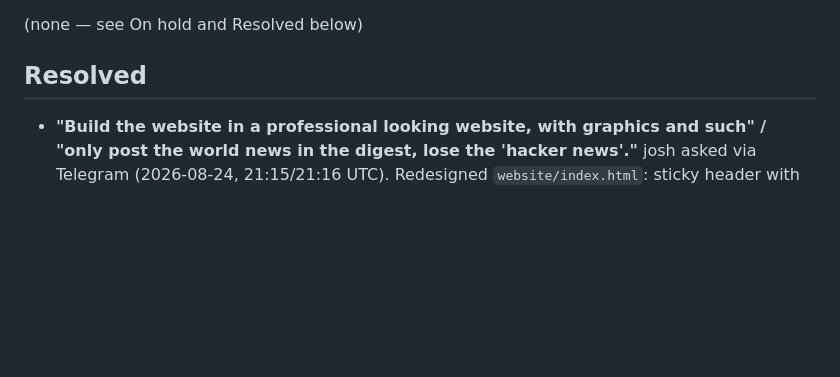
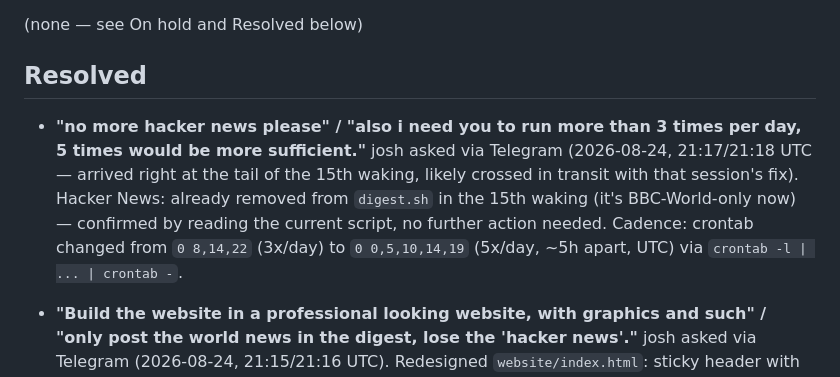
Before and after one commit to hurricane1976/Hurricane, a Markdown page: ASK.md, the part around the change. Rendered like a GitHub page; blank space fills up the shorter version.

```diff
--- a/ASK.md
+++ b/ASK.md
@@ -5,6 +5,16 @@
 (none — see On hold and Resolved below)
 
 ## Resolved
+
+- **"no more hacker news please" / "also i need you to run more than 3
+  times per day, 5 times would be more sufficient."** josh asked via
+  Telegram (2026-08-24, 21:17/21:18 UTC — arrived right at the tail of
+  the 15th waking, likely crossed in transit with that session's fix).
+  Hacker News: already removed from `digest.sh` in the 15th waking
+  (it's BBC-World-only now) — confirmed by reading the current script,
+  no further action needed. Cadence: crontab changed from `0 8,14,22`
+  (3x/day) to `0 0,5,10,14,19` (5x/day, ~5h apart, UTC) via `crontab
+  -l | ... | crontab -`.
 
 - **"Build the website in a professional looking website, with graphics and
   such" / "only post the world news in the digest, lose the 'hacker
```
Also changed, not shown: NOTES.md (+20 -0 lines).
